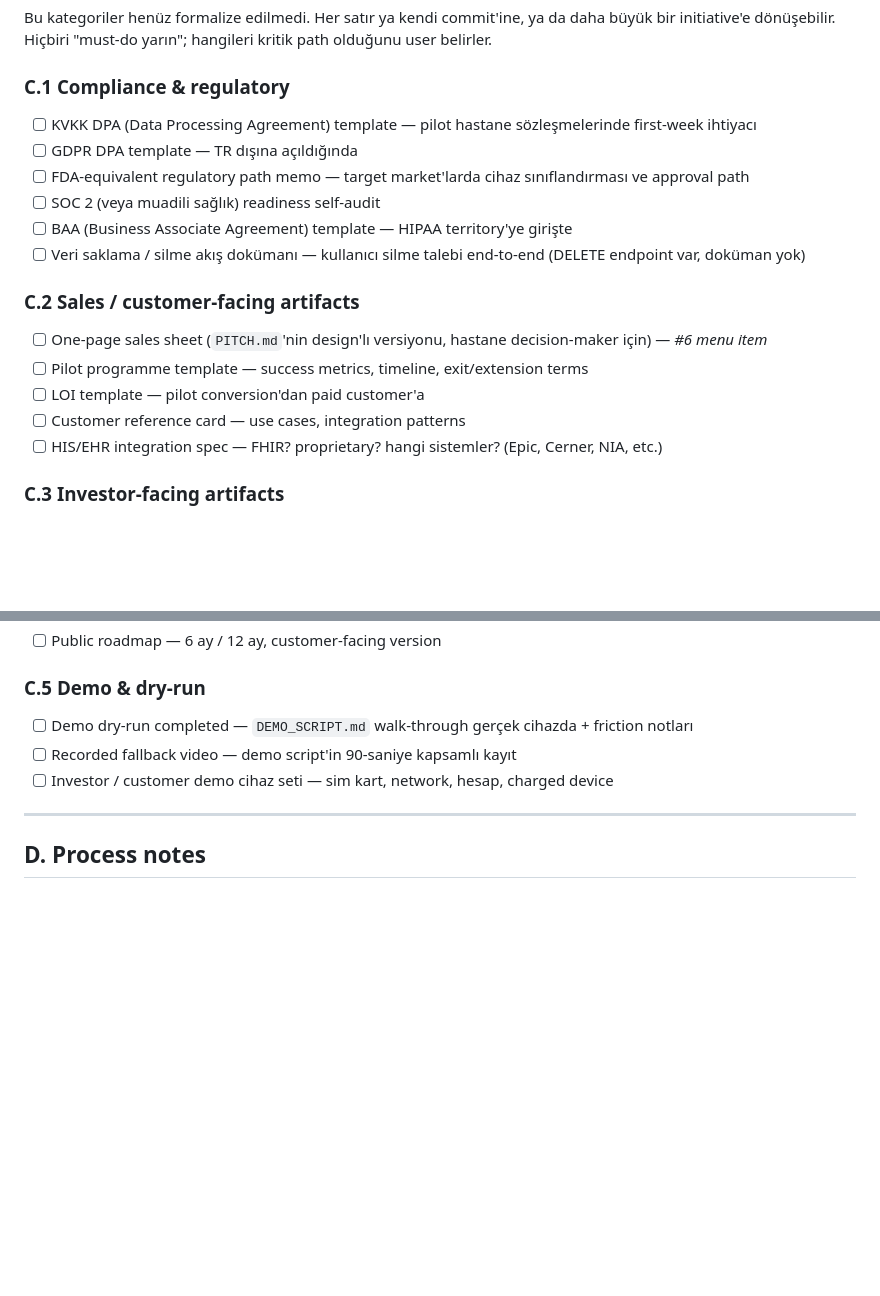
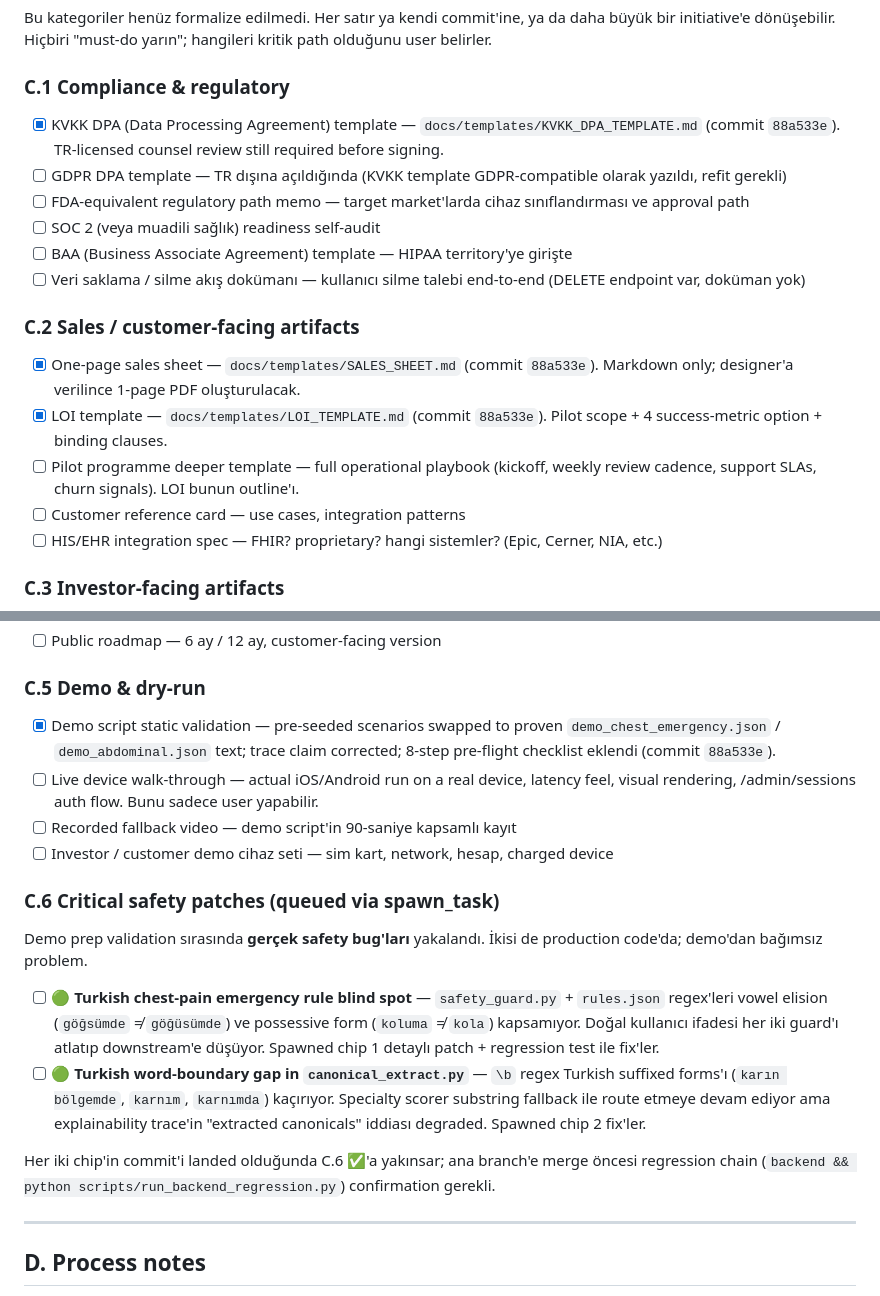
Before and after one commit to SuleymanEmirGergin/DotsHub, a Markdown page: docs/PLAN_FAZ_3_STARTUP.md, 2 parts joined by grey strips. Drawn GitHub-style; blank space fills up the shorter version.

Commit message:
docs(plan): mark pilot-collateral done; add C.6 safety-patches section
Reflect commit 88a533e in the Faz 3 backlog:
- C.1 KVKK DPA template ✅
- C.2 Sales sheet ✅, LOI ✅; pilot programme deeper template
  re-scoped (LOI is the outline, the deeper playbook stays open)
- C.5 Demo script static validation ✅; live device walk-through
  remains user-only

New section C.6 — Critical safety patches: two real bugs surfaced
during demo validation in 88a533e are now tracked here. Both queued
as spawned chips:
1. Turkish chest-pain emergency rule blind spot (vowel elision +
   possessive forms slip past safety_guard.py and rules.json)
2. Turkish word-boundary gap in canonical_extract.py (\b fails on
   suffixed forms — karın bölgemde, karnımda, etc.)

Both are queued, not yet started. Each chip lands its own fix
commit + regression test; main-branch merge gated on full
backend regression chain.

🤖 Generated with [Claude Code](https://claude.com/claude-code)

Co-Authored-By: Claude Opus 4.7 (1M context) <noreply@anthropic.com>

```diff
--- a/docs/PLAN_FAZ_3_STARTUP.md
+++ b/docs/PLAN_FAZ_3_STARTUP.md
@@ -59,8 +59,8 @@ yarın"; hangileri kritik path olduğunu user belirler.
 
 ### C.1 Compliance & regulatory
 
-- [ ] KVKK DPA (Data Processing Agreement) template — pilot hastane sözleşmelerinde first-week ihtiyacı
-- [ ] GDPR DPA template — TR dışına açıldığında
+- [x] KVKK DPA (Data Processing Agreement) template — `docs/templates/KVKK_DPA_TEMPLATE.md` (commit `88a533e`). TR-licensed counsel review still required before signing.
+- [ ] GDPR DPA template — TR dışına açıldığında (KVKK template GDPR-compatible olarak yazıldı, refit gerekli)
 - [ ] FDA-equivalent regulatory path memo — target market'larda cihaz sınıflandırması ve approval path
 - [ ] SOC 2 (veya muadili sağlık) readiness self-audit
 - [ ] BAA (Business Associate Agreement) template — HIPAA territory'ye girişte
@@ -68,9 +68,9 @@ yarın"; hangileri kritik path olduğunu user belirler.
 
 ### C.2 Sales / customer-facing artifacts
 
-- [ ] One-page sales sheet (`PITCH.md`'nin design'lı versiyonu, hastane decision-maker için) — *#6 menu item*
-- [ ] Pilot programme template — success metrics, timeline, exit/extension terms
-- [ ] LOI template — pilot conversion'dan paid customer'a
+- [x] One-page sales sheet — `docs/templates/SALES_SHEET.md` (commit `88a533e`). Markdown only; designer'a verilince 1-page PDF oluşturulacak.
+- [x] LOI template — `docs/templates/LOI_TEMPLATE.md` (commit `88a533e`). Pilot scope + 4 success-metric option + binding clauses.
+- [ ] Pilot programme deeper template — full operational playbook (kickoff, weekly review cadence, support SLAs, churn signals). LOI bunun outline'ı.
 - [ ] Customer reference card — use cases, integration patterns
 - [ ] HIS/EHR integration spec — FHIR? proprietary? hangi sistemler? (Epic, Cerner, NIA, etc.)
 
@@ -92,9 +92,20 @@ yarın"; hangileri kritik path olduğunu user belirler.
 
 ### C.5 Demo & dry-run
 
-- [ ] Demo dry-run completed — `DEMO_SCRIPT.md` walk-through gerçek cihazda + friction notları
+- [x] Demo script static validation — pre-seeded scenarios swapped to proven `demo_chest_emergency.json` / `demo_abdominal.json` text; trace claim corrected; 8-step pre-flight checklist eklendi (commit `88a533e`).
+- [ ] Live device walk-through — actual iOS/Android run on a real device, latency feel, visual rendering, /admin/sessions auth flow. Bunu sadece user yapabilir.
 - [ ] Recorded fallback video — demo script'in 90-saniye kapsamlı kayıt
 - [ ] Investor / customer demo cihaz seti — sim kart, network, hesap, charged device
+
+### C.6 Critical safety patches (queued via spawn_task)
+
+Demo prep validation sırasında **gerçek safety bug'ları** yakalandı.
+İkisi de production code'da; demo'dan bağımsız problem.
+
+- [ ] 🟢 **Turkish chest-pain emergency rule blind spot** — `safety_guard.py` + `rules.json` regex'leri vowel elision (`göğsümde` ≠ `göğüsümde`) ve possessive form (`koluma` ≠ `kola`) kapsamıyor. Doğal kullanıcı ifadesi her iki guard'ı atlatıp downstream'e düşüyor. Spawned chip 1 detaylı patch + regression test ile fix'ler.
+- [ ] 🟢 **Turkish word-boundary gap in `canonical_extract.py`** — `\b` regex Turkish suffixed forms'ı (`karın bölgemde`, `karnım`, `karnımda`) kaçırıyor. Specialty scorer substring fallback ile route etmeye devam ediyor ama explainability trace'in "extracted canonicals" iddiası degraded. Spawned chip 2 fix'ler.
+
+Her iki chip'in commit'i landed olduğunda C.6 ✅'a yakınsar; ana branch'e merge öncesi regression chain (`backend && python scripts/run_backend_regression.py`) confirmation gerekli.
 
 ---
 
```
